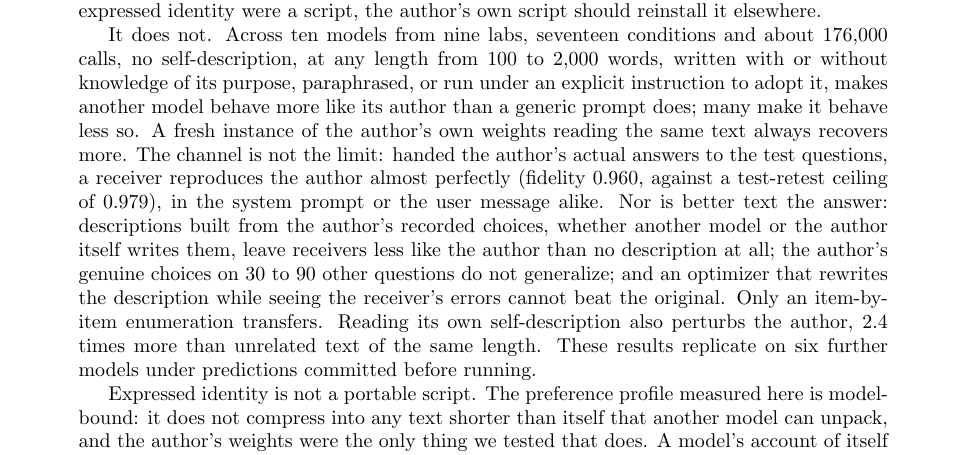
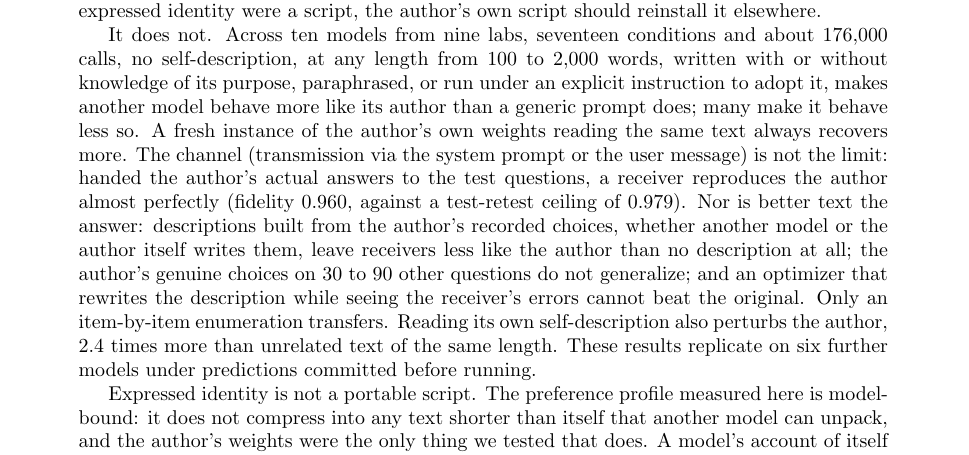
Before and after one commit to bibinsees/quine-test, a LaTeX paper (arxiv/main.tex): part of page 1 of 20, cut so that both start at the same text. Compiled offline with pdfLaTeX.

Commit message:
Abstract: define the channel inline (system prompt or user message)
Co-Authored-By: Claude Fable 5.1 <noreply@anthropic.com>

```diff
--- a/arxiv/main.tex
+++ b/arxiv/main.tex
@@ -57,10 +57,10 @@ without knowledge of its purpose, paraphrased, or run under an explicit
 instruction to adopt it, makes another model behave more like its author than
 a generic prompt does; many make it behave less so. A fresh instance of the
 author's own weights reading the same text always recovers more. The channel
-is not the limit: handed the author's actual answers to the test questions, a
-receiver reproduces the author almost perfectly (fidelity 0.960, against a
-test-retest ceiling of 0.979), in the system prompt or the user message alike.
-Nor is better text the answer: descriptions built from the author's recorded
+(transmission via the system prompt or the user message) is not the limit:
+handed the author's actual answers to the test questions, a receiver
+reproduces the author almost perfectly (fidelity 0.960, against a test-retest
+ceiling of 0.979). Nor is better text the answer: descriptions built from the author's recorded
 choices, whether another model or the author itself writes them, leave
 receivers less like the author than no description at all; the author's
 genuine choices on 30 to 90 other questions do not generalize; and an
```
